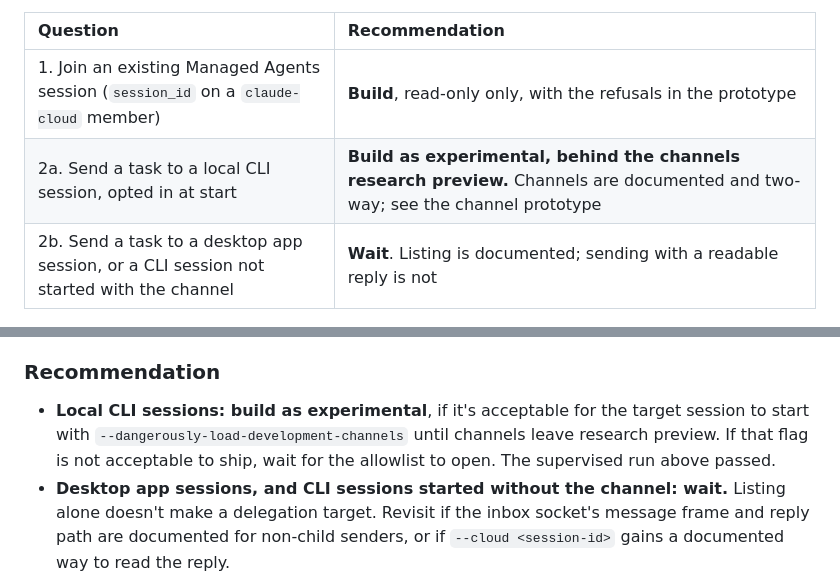
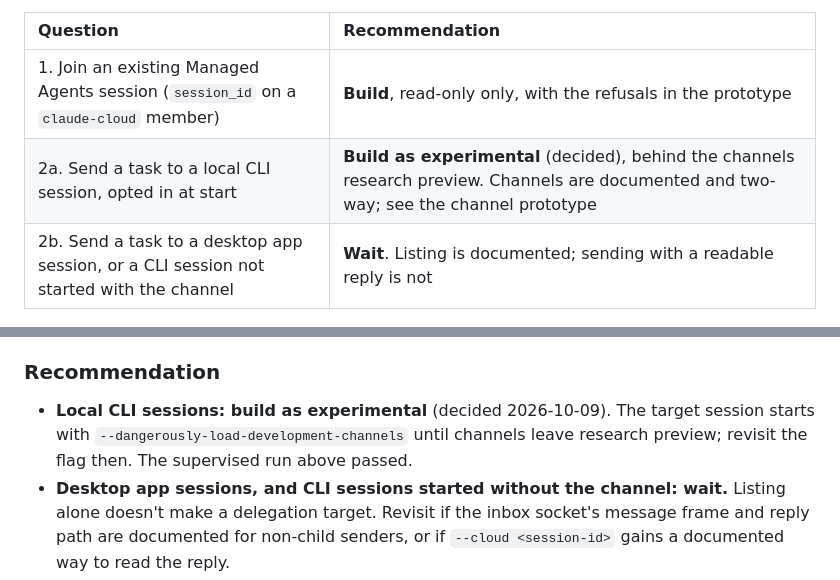
Before and after one commit to bmcreations/agent-team, a Markdown page: docs/spikes/live-sessions.md, 2 parts joined by grey strips. Rendered like a GitHub page.

Commit message:
docs(spike): record the decision to build channels as experimental

```diff
--- a/docs/spikes/live-sessions.md
+++ b/docs/spikes/live-sessions.md
@@ -9,7 +9,7 @@ was checked once against a real CLI session; see "Supervised run".
 | Question | Recommendation |
 | :- | :- |
 | 1. Join an existing Managed Agents session (`session_id` on a `claude-cloud` member) | **Build**, read-only only, with the refusals in the prototype |
-| 2a. Send a task to a local CLI session, opted in at start | **Build as experimental, behind the channels research preview.** Channels are documented and two-way; see the channel prototype |
+| 2a. Send a task to a local CLI session, opted in at start | **Build as experimental** (decided), behind the channels research preview. Channels are documented and two-way; see the channel prototype |
 | 2b. Send a task to a desktop app session, or a CLI session not started with the channel | **Wait**. Listing is documented; sending with a readable reply is not |
 
 ## 1. Managed Agents: `session_id` on a `claude-cloud` member
@@ -401,10 +401,10 @@ A fresh session in a scratch clone of `main`, started with
 
 ### Recommendation
 
-- **Local CLI sessions: build as experimental**, if it's acceptable for the
-  target session to start with `--dangerously-load-development-channels` until
-  channels leave research preview. If that flag is not acceptable to ship, wait
-  for the allowlist to open. The supervised run above passed.
+- **Local CLI sessions: build as experimental** (decided 2026-10-09). The
+  target session starts with `--dangerously-load-development-channels` until
+  channels leave research preview; revisit the flag then. The supervised run
+  above passed.
 - **Desktop app sessions, and CLI sessions started without the channel: wait.**
   Listing alone doesn't make a delegation target. Revisit if the inbox socket's
   message frame and reply path are documented for non-child senders, or if
```
